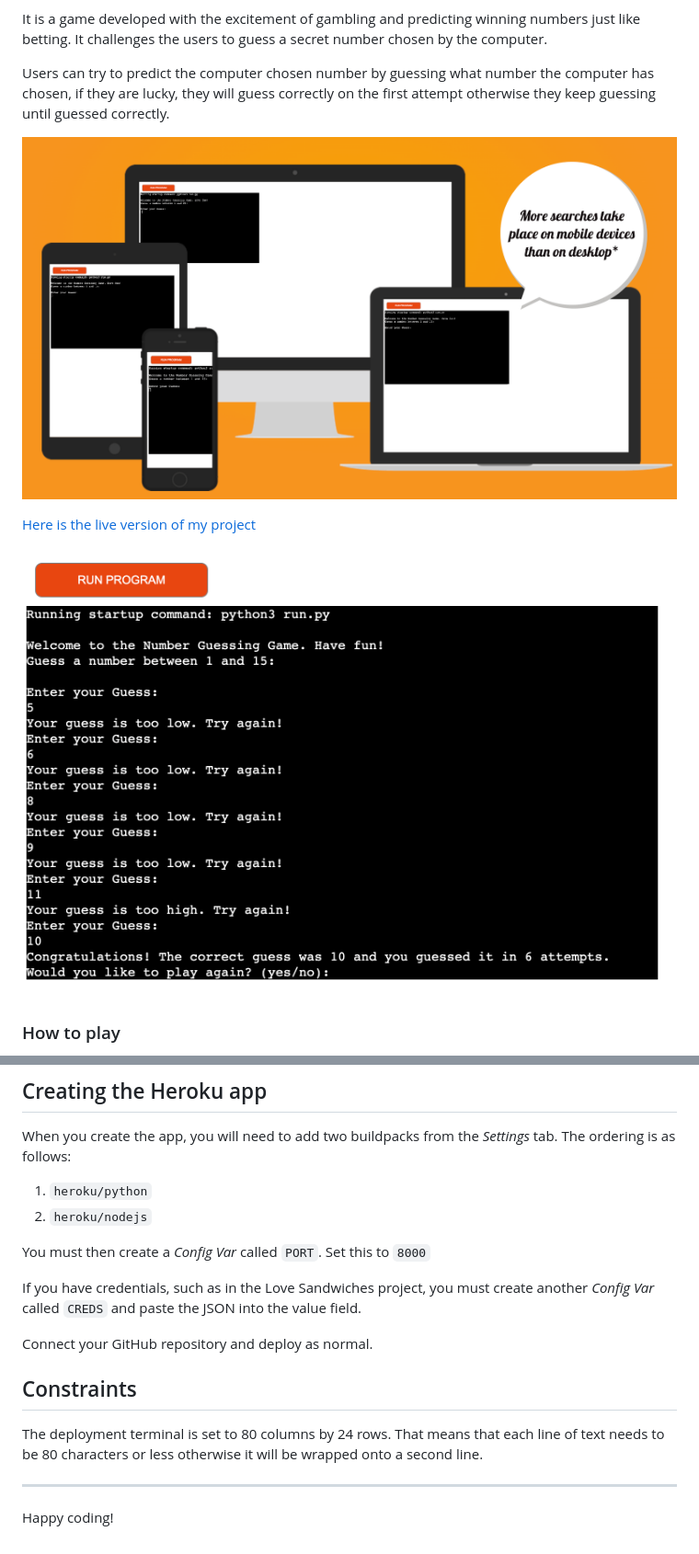
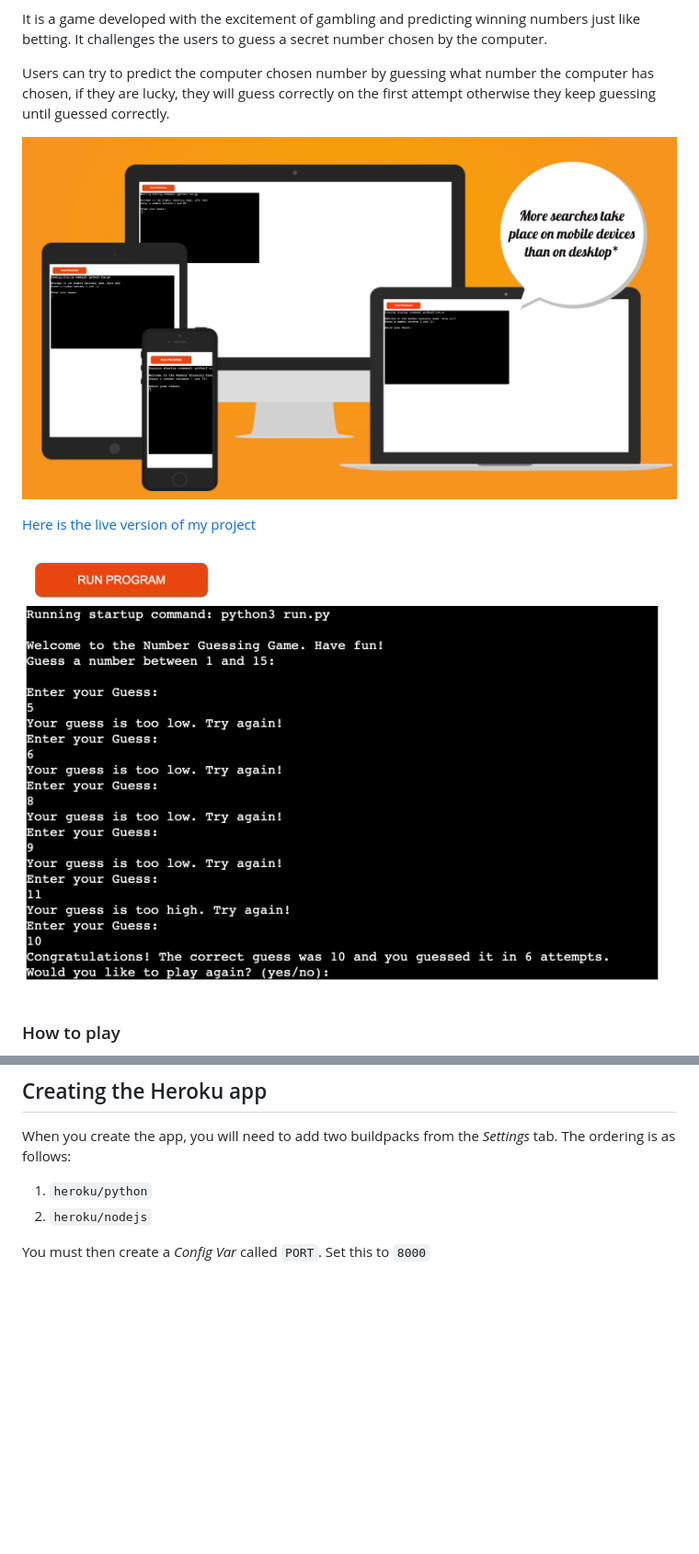
Before and after one commit to Emmy-Dare274/number_guessing_game, a Markdown page: README.md, 2 parts joined by grey strips. Shown: that part at 92% size. Rendered like a GitHub page; blank space fills up the shorter version.

```diff
--- a/README.md
+++ b/README.md
@@ -7,11 +7,11 @@ It is a game developed with the excitement of gambling and predicting winning nu
 
 Users can try to predict the computer chosen number by guessing what number the computer has chosen, if they are lucky, they will guess correctly on the first attempt otherwise they keep guessing until guessed correctly.
 
-![Number Guessing Game](/assets/images/Iamresponsive.png)
+![Number Guessing Game](assets/documentation/Iamresponsive.png)
 
 [Here is the live version of my project](https://numb-guessing-game-e7bd1e907d76.herokuapp.com/)
 
-![View of project](/assets/images/numb-game-photo.png)
+![View of project](./assets/documentation/numb-game-photo.png)
 
 ### How to play
 
@@ -37,15 +37,3 @@ When you create the app, you will need to add two buildpacks from the _Settings_
 2. `heroku/nodejs`
 
 You must then create a _Config Var_ called `PORT`. Set this to `8000`
-
-If you have credentials, such as in the Love Sandwiches project, you must create another _Config Var_ called `CREDS` and paste the JSON into the value field.
-
-Connect your GitHub repository and deploy as normal.
-
-## Constraints
-
-The deployment terminal is set to 80 columns by 24 rows. That means that each line of text needs to be 80 characters or less otherwise it will be wrapped onto a second line.
-
----
-
-Happy coding!
```
Also changed, not shown: assets/documentation/Iamresponsive.png (renamed from assets/images/Iamresponsive.png), assets/documentation/numb-game-photo.png (renamed from assets/images/numb-game-photo.png).
